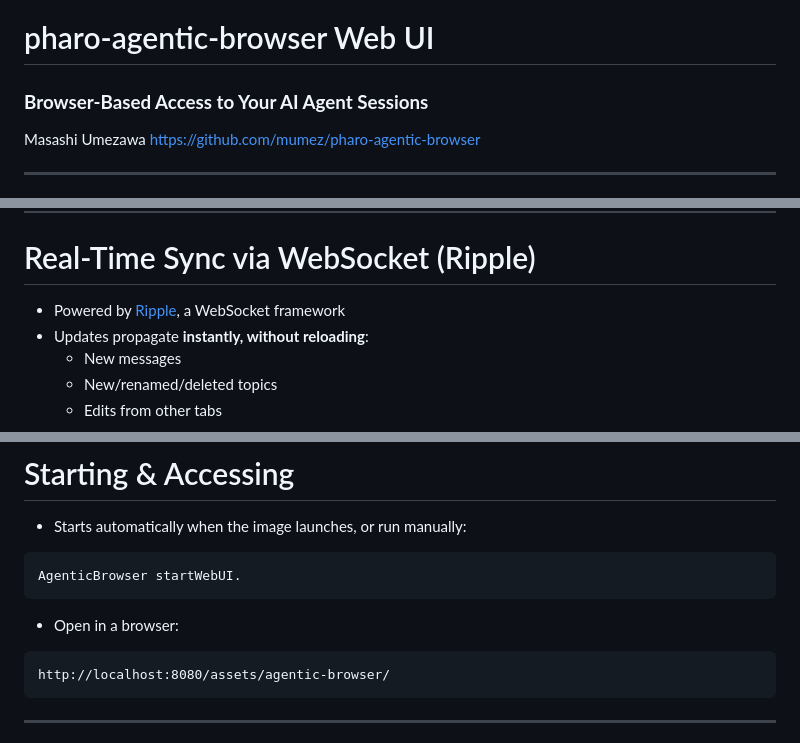
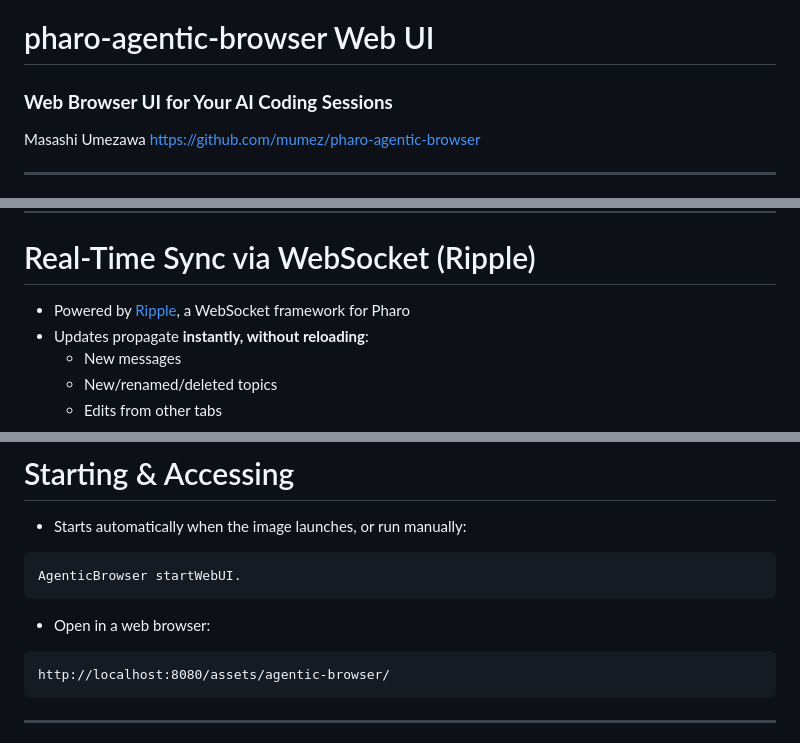
Before and after one commit to mumez/pharo-agentic-browser-slides, a Markdown page: pharo-agentic-browser-web-ui-en.md, 3 parts joined by grey strips. Rendered like a GitHub page.

Commit message:
Update English content in pharo-agentic-browser-web-ui.md for clarity and consistency Add Japanese version of pharo-agentic-browser-web-ui with complete content

````diff
--- a/pharo-agentic-browser-web-ui-en.md
+++ b/pharo-agentic-browser-web-ui-en.md
@@ -35,7 +35,7 @@ section > h1:first-child::after {
 
 # pharo-agentic-browser Web UI
 
-### **Browser-Based Access to Your AI Agent Sessions**
+### **Web Browser UI for Your AI Coding Sessions**
 Masashi Umezawa
 https://github.com/mumez/pharo-agentic-browser
 
@@ -88,7 +88,7 @@ An optional package that lets you use <strong>AgenticBrowser</strong> from any w
 
 # Real-Time Sync via WebSocket (Ripple)
 
-- Powered by [Ripple](https://github.com/mumez/Ripple), a WebSocket framework
+- Powered by [Ripple](https://github.com/mumez/Ripple), a WebSocket framework for Pharo
 - Updates propagate **instantly, without reloading**:
   - New messages
   - New/renamed/deleted topics
@@ -139,7 +139,7 @@ https://github.com/mumez/pharo-agentic-browser-web-ui
 AgenticBrowser startWebUI.
 ```
 
-- Open in a browser:
+- Open in a web browser:
 
 ```
 http://localhost:8080/assets/agentic-browser/
````
Also changed, not shown: other parts of pharo-agentic-browser-web-ui-en.md (+2 -2 lines), pharo-agentic-browser-web-ui-ja.md (added, +277 -0 lines).
